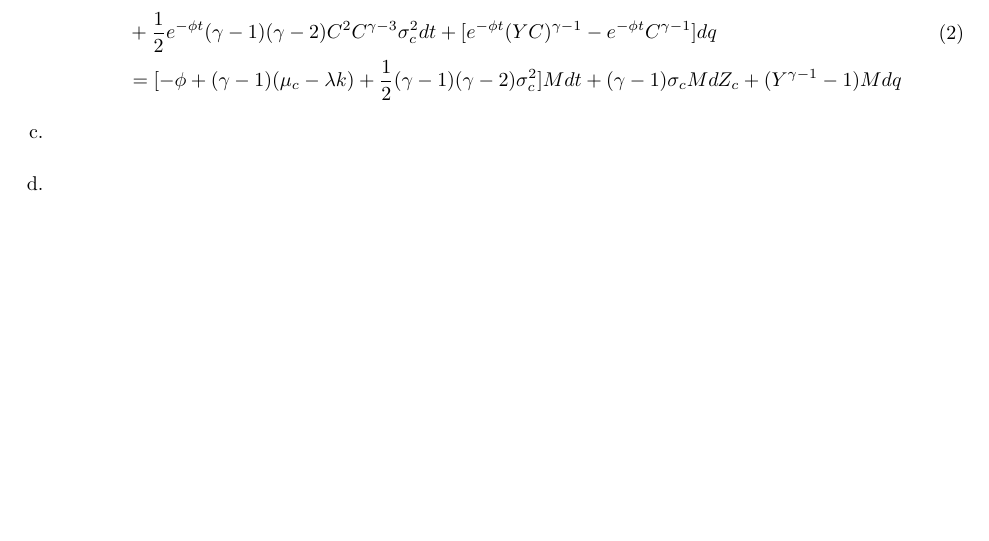
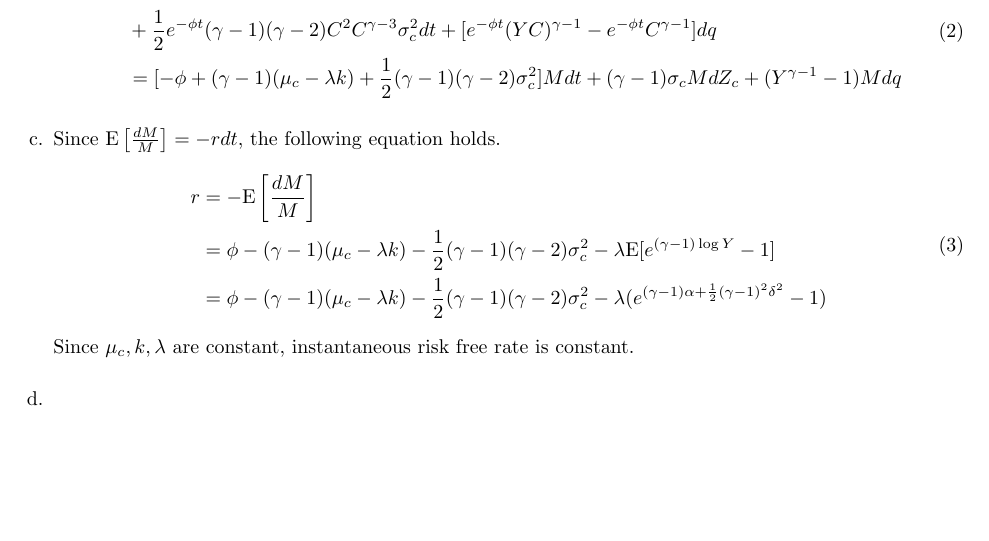
Before and after one commit to wbpark91/FIN591, a LaTeX problem sheet (Homework/HW3/FIN591_HW3.tex): part of page 2 of 2, cut so that both start at the same text. Compiled offline with pdfLaTeX.

Commit message:
problem1-c solved

```diff
--- a/Homework/HW3/FIN591_HW3.tex
+++ b/Homework/HW3/FIN591_HW3.tex
@@ -178,9 +178,24 @@
                             + \frac{1}{2}(\gamma - 1)(\gamma - 2) \sigma_c^2]Mdt
                             + (\gamma - 1)\sigma_c M dZ_c + (Y^{\gamma - 1} - 1)Mdq
             \end{aligned}
-            \label{eq:prob2}
+            \label{eq:prob1-b}
         \end{equation}
         \item   %% c.
+        Since $\E \left[ \frac{dM}{M} \right] = -rdt$, the following equation holds.
+        \begin{equation}
+            \begin{aligned}
+                r   &= -\E \left[ \frac{dM}{M} \right]  \\
+                    &= \phi - (\gamma - 1)(\mu_c - \lambda k)
+                        - \frac{1}{2} (\gamma - 1)(\gamma - 2) \sigma_c^2
+                        - \lambda \E[e^{(\gamma - 1) \log Y} - 1]   \\
+                    &= \phi - (\gamma - 1)(\mu_c - \lambda k)
+                        - \frac{1}{2} (\gamma - 1)(\gamma - 2) \sigma_c^2
+                        - \lambda (e^{(\gamma - 1) \alpha + \frac{1}{2} (\gamma - 1)^2 \delta^2} - 1)
+            \end{aligned}
+            \label{eq:prob1-c}
+        \end{equation}
+        Since $\mu_c , k, \lambda$ are constant, instantaneous risk free rate
+        is constant.
         \item   %% d.
     \end{enumerate}
 \end{homeworkProblem}
```
Also changed, not shown: Homework/HW3/FIN591_HW3.pdf, Homework/HW3/FIN591_HW3.tex (2 more changed lines), 4 other files.
